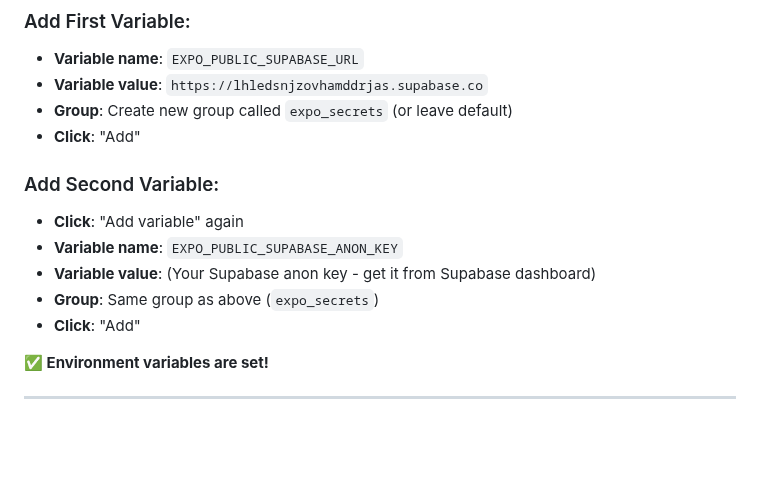
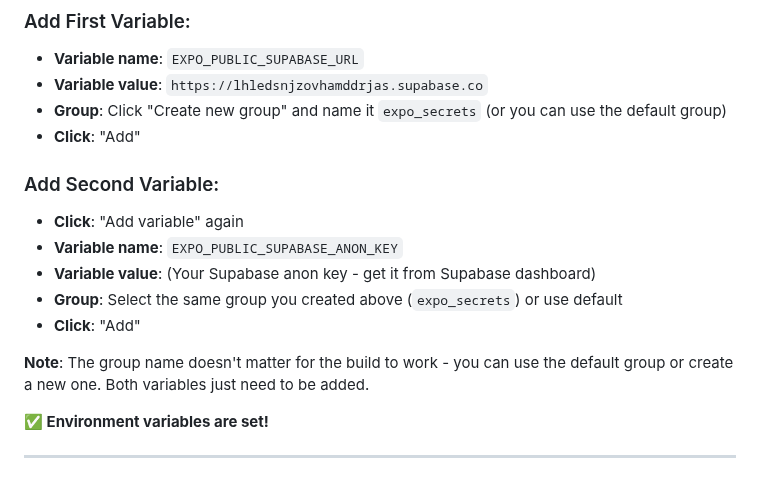
Before and after one commit to absalomkaliyas/van-sales-netzor-subscription, a Markdown page: mobile-app/CODEMAGIC_SETUP.md, the part around the change. Rendered like a GitHub page; blank space fills up the shorter version.

```diff
--- a/mobile-app/CODEMAGIC_SETUP.md
+++ b/mobile-app/CODEMAGIC_SETUP.md
@@ -37,15 +37,17 @@ Follow these steps to build your Android APK using Codemagic (FREE & EASY).
 ### Add First Variable:
 - **Variable name**: `EXPO_PUBLIC_SUPABASE_URL`
 - **Variable value**: `https://lhledsnjzovhamddrjas.supabase.co`
-- **Group**: Create new group called `expo_secrets` (or leave default)
+- **Group**: Click "Create new group" and name it `expo_secrets` (or you can use the default group)
 - **Click**: "Add"
 
 ### Add Second Variable:
 - **Click**: "Add variable" again
 - **Variable name**: `EXPO_PUBLIC_SUPABASE_ANON_KEY`
 - **Variable value**: (Your Supabase anon key - get it from Supabase dashboard)
-- **Group**: Same group as above (`expo_secrets`)
+- **Group**: Select the same group you created above (`expo_secrets`) or use default
 - **Click**: "Add"
+
+**Note**: The group name doesn't matter for the build to work - you can use the default group or create a new one. Both variables just need to be added.
 
 **✅ Environment variables are set!**
 
```
Also changed, not shown: mobile-app/CODEMAGIC_ENV_VARS.md (added, +99 -0 lines).
